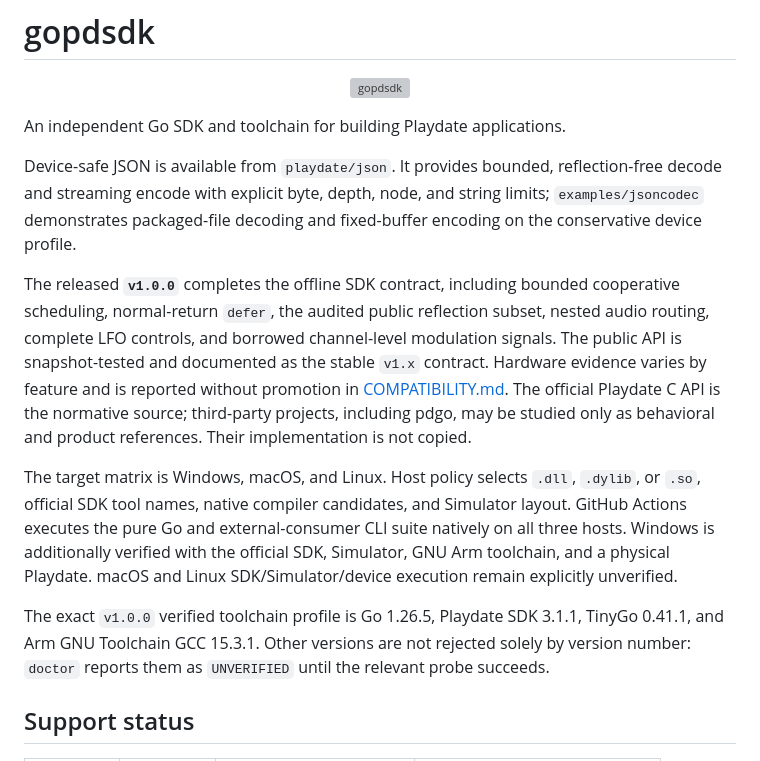
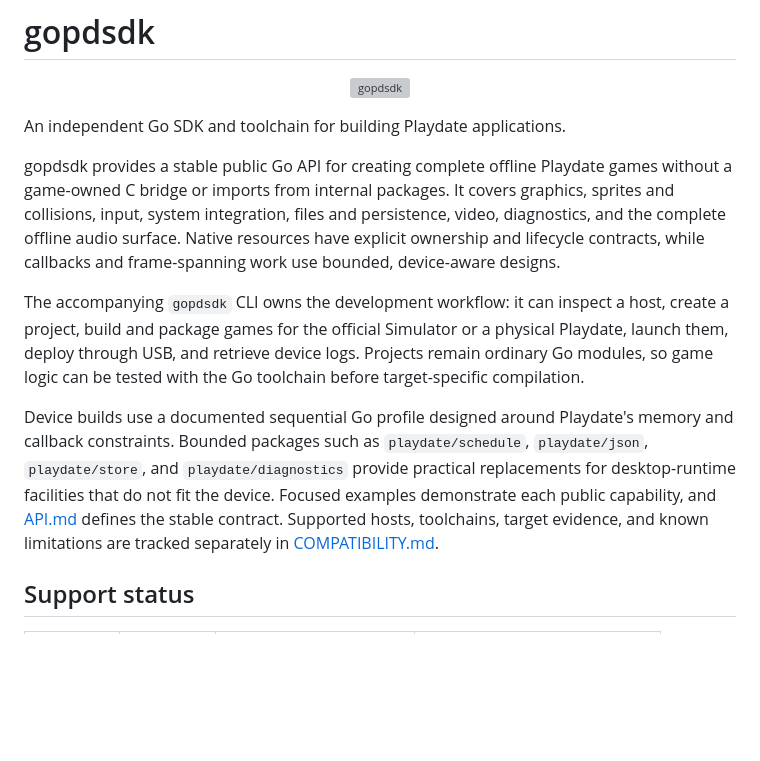
Before and after one commit to Djunichi/gopdsdk, a Markdown page: README.md, the part around the change. Drawn GitHub-style; blank space fills up the shorter version; grey boxes are pictures that could not be loaded.

Commit message:
Readme Update (#70)

```diff
--- a/README.md
+++ b/README.md
@@ -6,32 +6,27 @@
 
 An independent Go SDK and toolchain for building Playdate applications.
 
-Device-safe JSON is available from `playdate/json`. It provides bounded,
-reflection-free decode and streaming encode with explicit byte, depth, node,
-and string limits; `examples/jsoncodec` demonstrates packaged-file decoding and
-fixed-buffer encoding on the conservative device profile.
+gopdsdk provides a stable public Go API for creating complete offline Playdate
+games without a game-owned C bridge or imports from internal packages. It
+covers graphics, sprites and collisions, input, system integration, files and
+persistence, video, diagnostics, and the complete offline audio surface. Native
+resources have explicit ownership and lifecycle contracts, while callbacks and
+frame-spanning work use bounded, device-aware designs.
 
-The released **`v1.0.0`** completes the offline SDK contract, including
-bounded cooperative scheduling, normal-return `defer`, the audited public
-reflection subset, nested audio routing, complete LFO controls, and borrowed
-channel-level modulation signals. The public API is snapshot-tested and
-documented as the stable `v1.x` contract. Hardware evidence varies by feature
-and is reported without promotion in [COMPATIBILITY.md](COMPATIBILITY.md). The
-official Playdate C API is the normative source; third-party
-projects, including pdgo, may be studied only as behavioral and product
-references. Their implementation is not copied.
+The accompanying `gopdsdk` CLI owns the development workflow: it can inspect a
+host, create a project, build and package games for the official Simulator or a
+physical Playdate, launch them, deploy through USB, and retrieve device logs.
+Projects remain ordinary Go modules, so game logic can be tested with the Go
+toolchain before target-specific compilation.
 
-The target matrix is Windows, macOS, and Linux. Host policy selects `.dll`,
-`.dylib`, or `.so`, official SDK tool names, native compiler candidates, and
-Simulator layout. GitHub Actions executes the pure Go and
-external-consumer CLI suite natively on all three hosts. Windows is additionally
-verified with the official SDK, Simulator, GNU Arm toolchain, and a physical Playdate. macOS and
-Linux SDK/Simulator/device execution remain explicitly unverified.
-
-The exact `v1.0.0` verified toolchain profile is Go 1.26.5, Playdate SDK 3.1.1,
-TinyGo 0.41.1, and Arm GNU Toolchain GCC 15.3.1. Other versions are not rejected
-solely by version number: `doctor` reports them as `UNVERIFIED` until the
-relevant probe succeeds.
+Device builds use a documented sequential Go profile designed around
+Playdate's memory and callback constraints. Bounded packages such as
+`playdate/schedule`, `playdate/json`, `playdate/store`, and
+`playdate/diagnostics` provide practical replacements for desktop-runtime
+facilities that do not fit the device. Focused examples demonstrate each public
+capability, and [API.md](API.md) defines the stable contract. Supported hosts,
+toolchains, target evidence, and known limitations are tracked separately in
+[COMPATIBILITY.md](COMPATIBILITY.md).
 
 ## Support status
 
```
